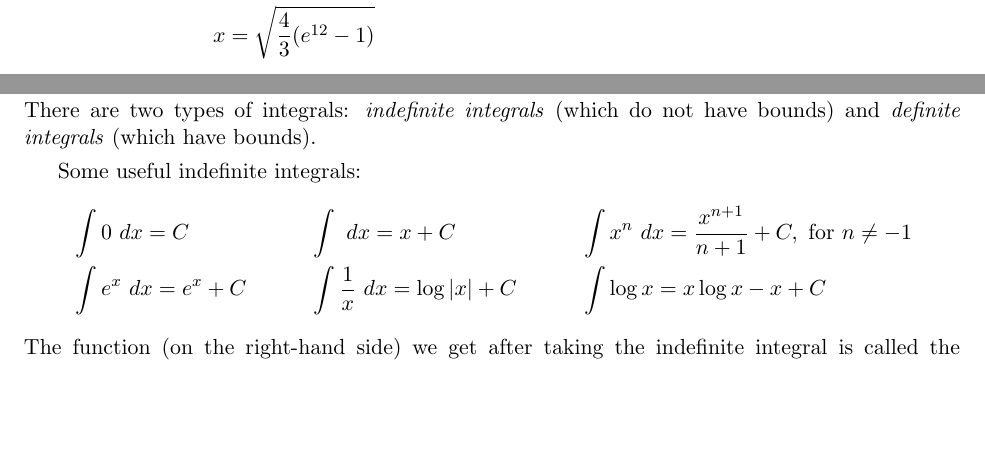
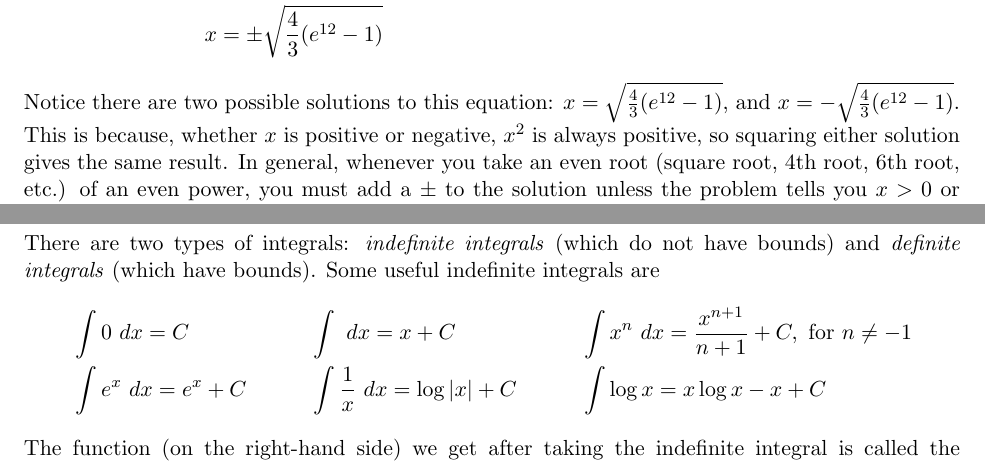
Before and after one commit to ethan-pawl/stat-math-bg, a LaTeX document (src/Math_BG_Ethan_Pawl.tex, which reads src/03_algebra.tex, src/06_int_calc.tex): two parts of pages 12 and 20 of 27, joined at a grey line, cut so that both start at the same text, the shorter picture padded with empty space. Compiled offline with pdfLaTeX.

Commit message:
fixed typo, awkward formatting. discussed sqrt of square.

```diff
--- a/src/03_algebra.tex
+++ b/src/03_algebra.tex
@@ -30,9 +30,15 @@ Continuing this way, the next few steps are
         \frac{3x^2}{3} & = \frac{4 (e^{12} - 1)}{3}  &  (\text{Inverse of multiplying by 3 is dividing by 3}) \\
         x^2 & = \frac{4}{3} (e^{12} - 1) \\
         \sqrt{x^2} & = \sqrt{\frac{4}{3} (e^{12} - 1)} &  (\text{Inverse of squaring is square root}) \\
-        x & = \sqrt{\frac{4}{3} (e^{12} - 1)}
+        |x| & = \sqrt{\frac{4}{3} (e^{12} - 1)} \\
+        x & = \pm \sqrt{\frac{4}{3} (e^{12} - 1)}
     \end{aligned}
 \end{equation*}
+Notice there are two possible solutions to this equation: $x = \sqrt{\frac{4}{3} (e^{12} - 1)}$,
+and $x = -\sqrt{\frac{4}{3} (e^{12} - 1)}$. This is because, whether $x$ is positive or negative,
+$x^2$ is always positive, so squaring either solution gives the same result. In general, whenever
+you take an even root (square root, 4th root, 6th root, etc.) of an even power, you must add a
+$\pm$ to the solution unless the problem tells you $x > 0$ or $x < 0$.
 
 \subsection{Solving Inequalities}
 
--- a/src/06_int_calc.tex
+++ b/src/06_int_calc.tex
@@ -1,9 +1,7 @@
 \section{Results From Integral Calculus}
 
 There are two types of integrals: \textit{indefinite integrals} (which do not have bounds) and
-\textit{definite integrals} (which have bounds).
-
-Some useful indefinite integrals:
+\textit{definite integrals} (which have bounds). Some useful indefinite integrals are
 \begin{equation*}
     \begin{aligned}
         & \int 0\ dx = C & \qquad & \int \ dx = x + C & \qquad & \int x^n\ dx = \frac{x^{n+1}}{n + 1} + C,\text{ for } n \neq -1 \\
```
Also changed, not shown: src/02_exp_log.tex (+1 -1 lines), src/04_sums_products.tex (+2 -2 lines), src/05_diff_calc.tex (+0 -2 lines), src/07_Jaco.tex (+2 -5 lines).
